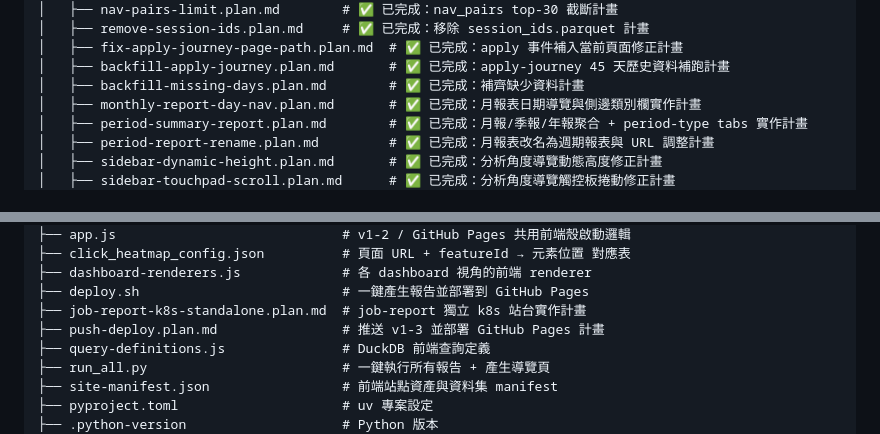
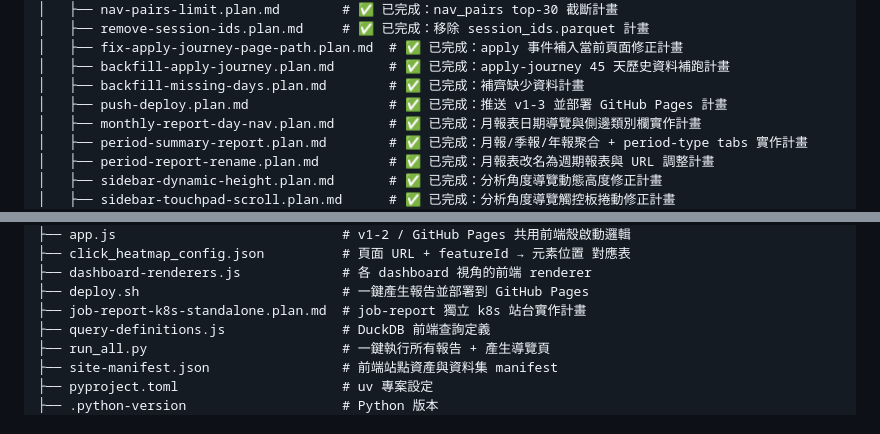
Before and after one commit to yaochangyu/job-report, a Markdown page: tree.md, 2 parts joined by grey strips. Drawn GitHub-style.

Commit message:
📝 docs(tree): 封存推送部署計畫

```diff
--- a/tree.md
+++ b/tree.md
@@ -19,6 +19,7 @@ job-report/
 │   ├── fix-apply-journey-page-path.plan.md  # ✅ 已完成：apply 事件補入當前頁面修正計畫
 │   ├── backfill-apply-journey.plan.md       # ✅ 已完成：apply-journey 45 天歷史資料補跑計畫
 │   ├── backfill-missing-days.plan.md        # ✅ 已完成：補齊缺少資料計畫
+│   ├── push-deploy.plan.md                  # ✅ 已完成：推送 v1-3 並部署 GitHub Pages 計畫
 │   ├── monthly-report-day-nav.plan.md       # ✅ 已完成：月報表日期導覽與側邊類別欄實作計畫
 │   ├── period-summary-report.plan.md        # ✅ 已完成：月報/季報/年報聚合 + period-type tabs 實作計畫
 │   ├── period-report-rename.plan.md         # ✅ 已完成：月報表改名為週期報表與 URL 調整計畫
@@ -114,7 +115,6 @@ job-report/
 ├── dashboard-renderers.js             # 各 dashboard 視角的前端 renderer
 ├── deploy.sh                          # 一鍵產生報告並部署到 GitHub Pages
 ├── job-report-k8s-standalone.plan.md  # job-report 獨立 k8s 站台實作計畫
-├── push-deploy.plan.md                # 推送 v1-3 並部署 GitHub Pages 計畫
 ├── query-definitions.js               # DuckDB 前端查詢定義
 ├── run_all.py                         # 一鍵執行所有報告 + 產生導覽頁
 ├── site-manifest.json                 # 前端站點資產與資料集 manifest
```
Also changed, not shown: .archive/push-deploy.plan.md (added, +23 -0 lines).
